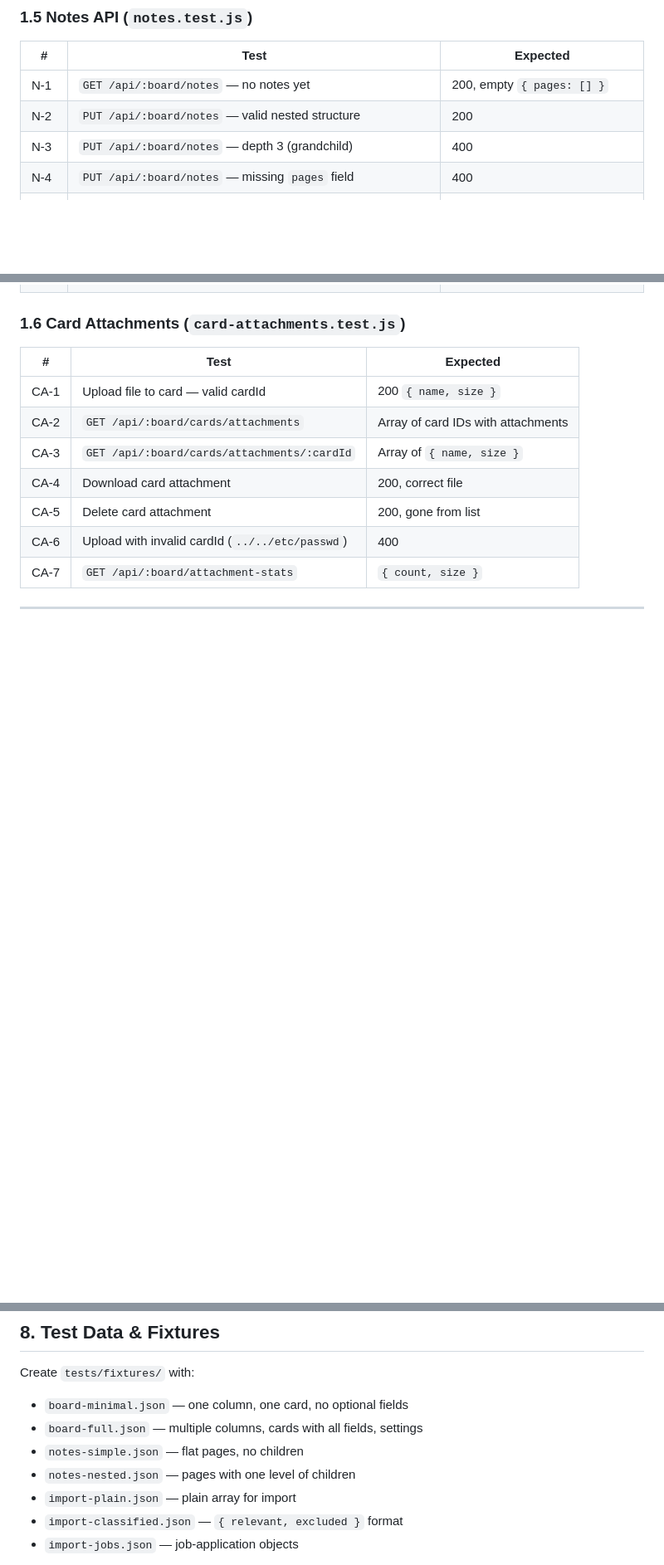
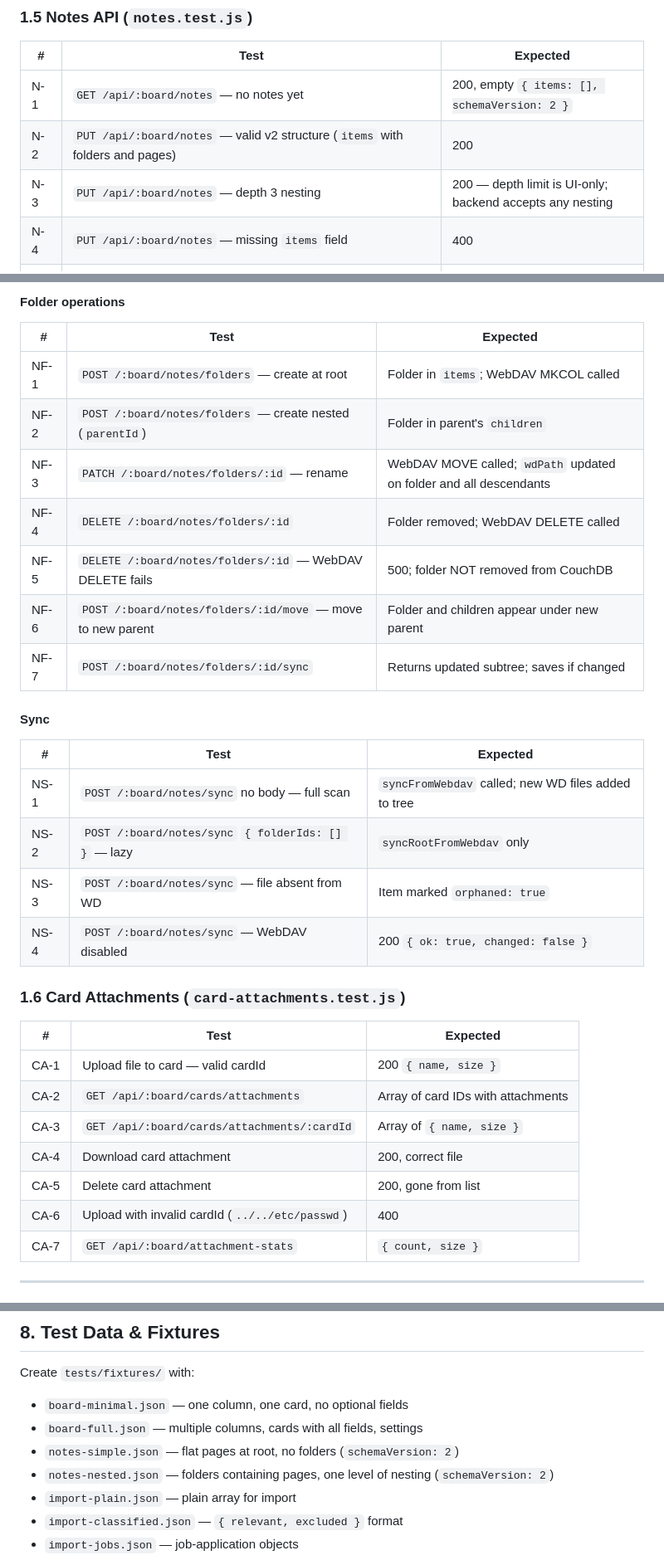
Before and after one commit to jc-prg/kanban, a Markdown page: concepts/test-concept.md, 3 parts joined by grey strips. Shown at 83% size. GitHub-like rendering; blank space fills up the shorter version.

```diff
--- a/concepts/test-concept.md
+++ b/concepts/test-concept.md
@@ -124,10 +124,10 @@ All tests use supertest against a running Express app wired to an in-memory or i
 
 | # | Test | Expected |
 |---|---|---|
-| N-1 | `GET /api/:board/notes` — no notes yet | 200, empty `{ pages: [] }` |
-| N-2 | `PUT /api/:board/notes` — valid nested structure | 200 |
-| N-3 | `PUT /api/:board/notes` — depth 3 (grandchild) | 400 |
-| N-4 | `PUT /api/:board/notes` — missing `pages` field | 400 |
+| N-1 | `GET /api/:board/notes` — no notes yet | 200, empty `{ items: [], schemaVersion: 2 }` |
+| N-2 | `PUT /api/:board/notes` — valid v2 structure (`items` with folders and pages) | 200 |
+| N-3 | `PUT /api/:board/notes` — depth 3 nesting | 200 — depth limit is UI-only; backend accepts any nesting |
+| N-4 | `PUT /api/:board/notes` — missing `items` field | 400 |
 | N-5 | `PUT /api/:board/notes` — page with invalid id (not `n-`) | 400 |
 | N-6 | `POST /api/:board/notes/attachments/:pageId` — upload file | 200 `{ name, size }` |
 | N-7 | `GET /api/:board/notes/attachments/:pageId` | Array with uploaded file |
@@ -139,3 +175,23 @@ All tests use supertest against a running Express app wired to an in-memory or i
+#### Folder operations
+
+| # | Test | Expected |
+|---|---|---|
+| NF-1 | `POST /:board/notes/folders` — create at root | Folder in `items`; WebDAV MKCOL called |
+| NF-2 | `POST /:board/notes/folders` — create nested (`parentId`) | Folder in parent's `children` |
+| NF-3 | `PATCH /:board/notes/folders/:id` — rename | WebDAV MOVE called; `wdPath` updated on folder and all descendants |
+| NF-4 | `DELETE /:board/notes/folders/:id` | Folder removed; WebDAV DELETE called |
+| NF-5 | `DELETE /:board/notes/folders/:id` — WebDAV DELETE fails | 500; folder NOT removed from CouchDB |
+| NF-6 | `POST /:board/notes/folders/:id/move` — move to new parent | Folder and children appear under new parent |
+| NF-7 | `POST /:board/notes/folders/:id/sync` | Returns updated subtree; saves if changed |
+
+#### Sync
+
+| # | Test | Expected |
+|---|---|---|
+| NS-1 | `POST /:board/notes/sync` no body — full scan | `syncFromWebdav` called; new WD files added to tree |
+| NS-2 | `POST /:board/notes/sync` `{ folderIds: [] }` — lazy | `syncRootFromWebdav` only |
+| NS-3 | `POST /:board/notes/sync` — file absent from WD | Item marked `orphaned: true` |
+| NS-4 | `POST /:board/notes/sync` — WebDAV disabled | 200 `{ ok: true, changed: false }` |
 
 ### 1.6 Card Attachments (`card-attachments.test.js`)
 
@@ -431,8 +496,8 @@ Create `tests/fixtures/` with:
 
 - `board-minimal.json` — one column, one card, no optional fields
 - `board-full.json` — multiple columns, cards with all fields, settings
-- `notes-simple.json` — flat pages, no children
-- `notes-nested.json` — pages with one level of children
+- `notes-simple.json` — flat pages at root, no folders (`schemaVersion: 2`)
+- `notes-nested.json` — folders containing pages, one level of nesting (`schemaVersion: 2`)
 - `import-plain.json` — plain array for import
 - `import-classified.json` — `{ relevant, excluded }` format
 - `import-jobs.json` — job-application objects
```
Also changed, not shown: other parts of concepts/test-concept.md (+52 -7 lines).
